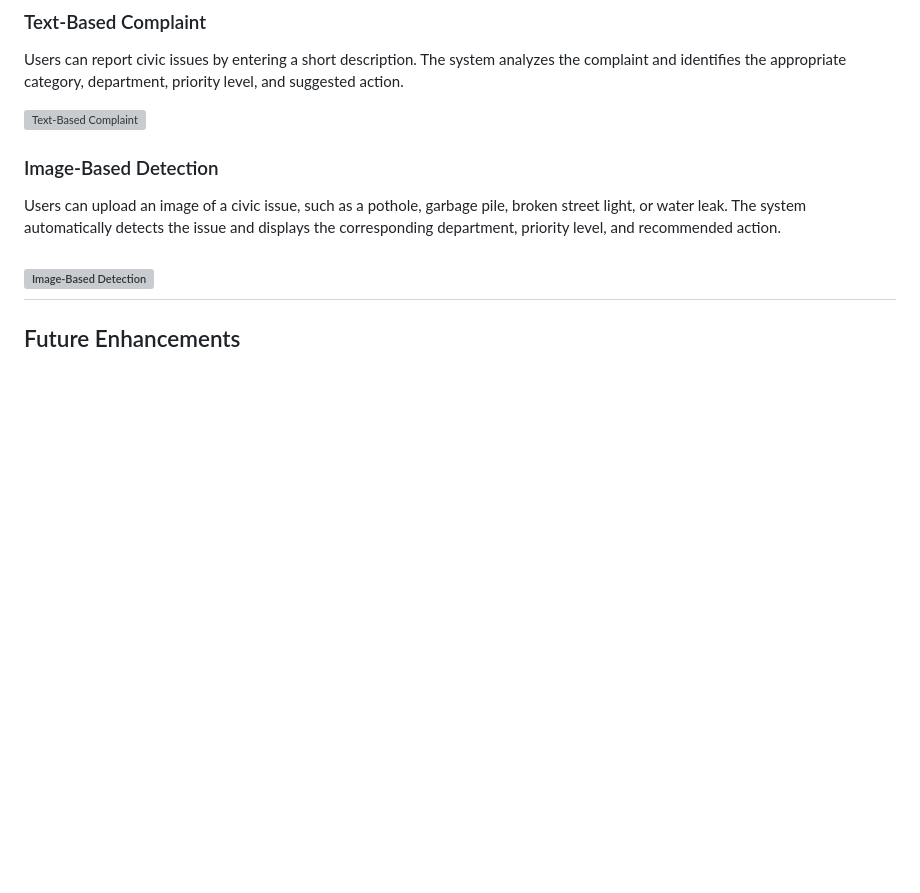
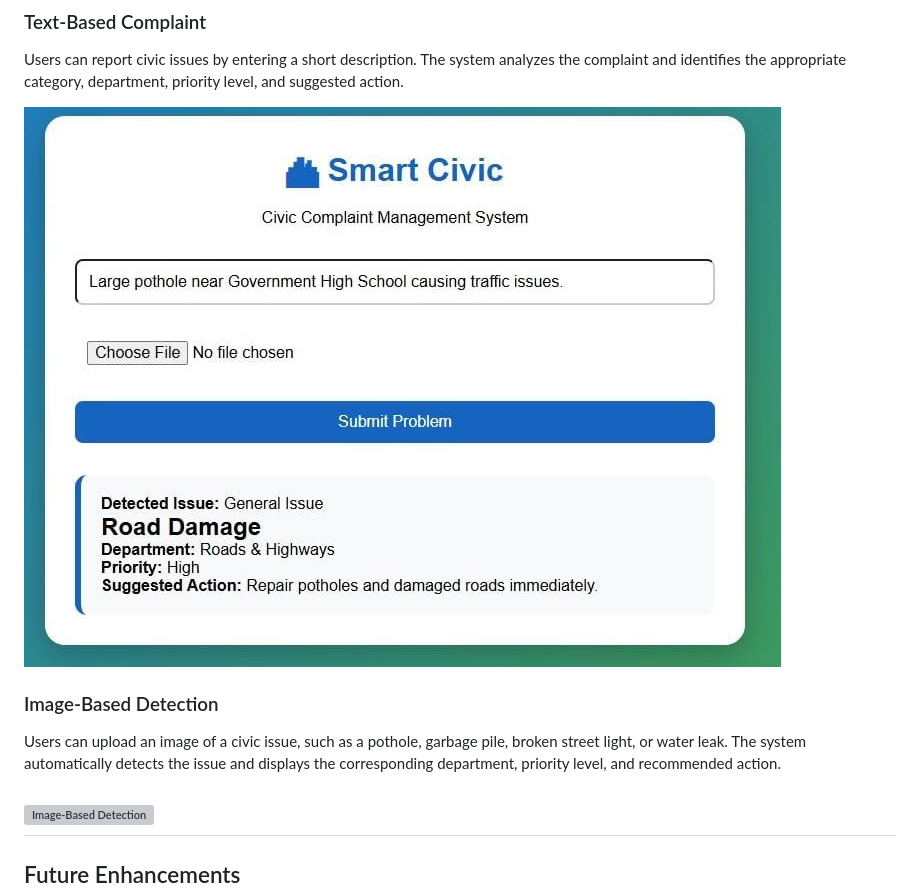
Before and after one commit to akshithapodishetti-max/SMART-CIVIC, a Markdown page: README.md, the part around the change. GitHub-like rendering; blank space fills up the shorter version; grey boxes are pictures that could not be loaded.

```diff
--- a/README.md
+++ b/README.md
@@ -139,7 +139,7 @@ The Smart Civic home page provides a clean and user-friendly interface where use
 
 Users can report civic issues by entering a short description. The system analyzes the complaint and identifies the appropriate category, department, priority level, and suggested action.
 
-![Text-Based Complaint](Images/TEXT%20DETECTED.jpeg)
+![Text-Based Complaint](IMAGES/text.jpeg)
 
 ### Image-Based Detection
 
```
